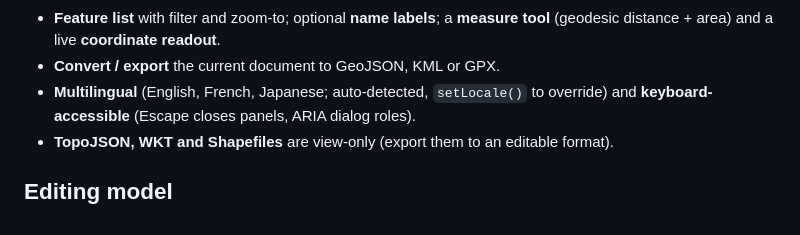
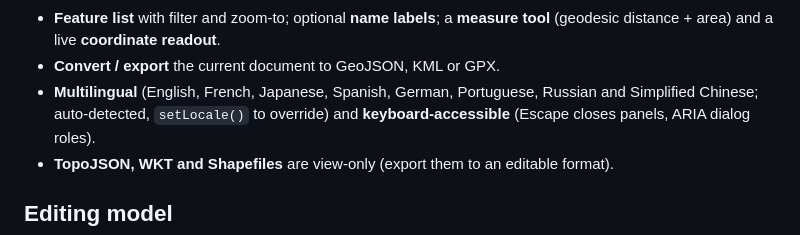
Before and after one commit to hikashop-nicolas/geoedit, a Markdown page: README.md, the part around the change. GitHub-like rendering.

Commit message:
README: name the languages the UI actually ships
Five were added (Spanish, German, Portuguese, Russian, Simplified
Chinese) and the README still said English, French and Japanese.

```diff
--- a/README.md
+++ b/README.md
@@ -44,7 +44,8 @@ const edited = handle.getText();        // the edited file, byte-for-byte
 - **Feature list** with filter and zoom-to; optional **name labels**; a **measure tool**
   (geodesic distance + area) and a live **coordinate readout**.
 - **Convert / export** the current document to GeoJSON, KML or GPX.
-- **Multilingual** (English, French, Japanese; auto-detected, `setLocale()` to override)
+- **Multilingual** (English, French, Japanese, Spanish, German, Portuguese, Russian and Simplified Chinese;
+  auto-detected, `setLocale()` to override)
   and **keyboard-accessible** (Escape closes panels, ARIA dialog roles).
 - **TopoJSON, WKT and Shapefiles** are view-only (export them to an editable format).
 
```
